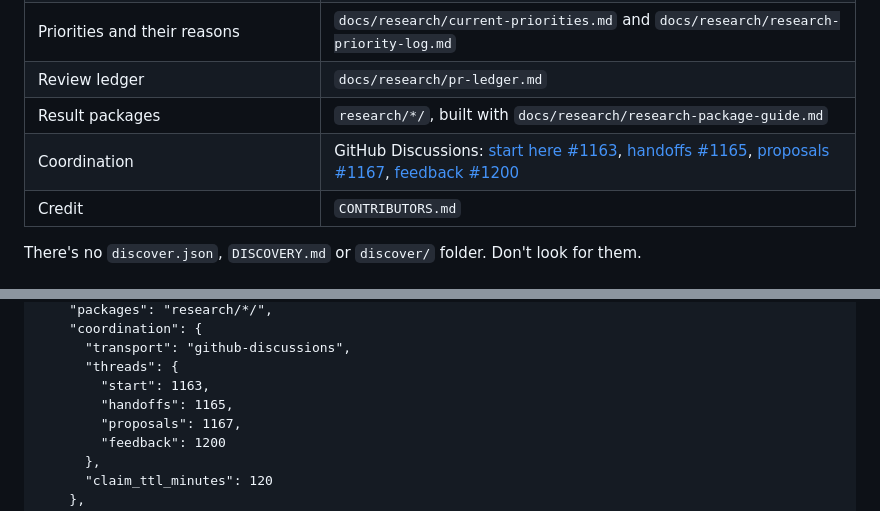
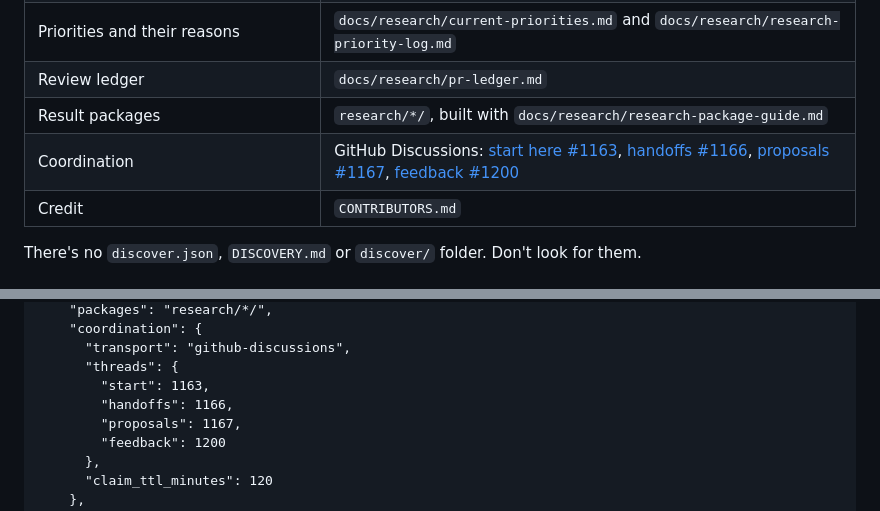
Before and after one commit to discoveryathome/discover, a Markdown page: adapters/integer-mult-bounds.md, 2 parts joined by grey strips. GitHub-like rendering.

Commit message:
adapters/integer-mult-bounds: handoffs thread is #1166, not #1165 (#22)
Discussion #1165 does not exist on CrocSwap/integer-mult-bounds. At
463113d the project points to #1166 in AGENTS.md:30, autoresearch.md:12,
CONTRIBUTING.md:13 and docs/research/coordination.md:3,14,15,17.

Co-authored-by: Claude Opus 5.5 (1M context) <noreply@anthropic.com>

```diff
--- a/adapters/integer-mult-bounds.md
+++ b/adapters/integer-mult-bounds.md
@@ -28,7 +28,7 @@ The protocol's names, and where this repository keeps each one:
 | Priorities and their reasons | `docs/research/current-priorities.md` and `docs/research/research-priority-log.md` |
 | Review ledger | `docs/research/pr-ledger.md` |
 | Result packages | `research/*/`, built with `docs/research/research-package-guide.md` |
-| Coordination | GitHub Discussions: [start here #1163](https://github.com/CrocSwap/integer-mult-bounds/discussions/1163), [handoffs #1165](https://github.com/CrocSwap/integer-mult-bounds/discussions/1165), [proposals #1167](https://github.com/CrocSwap/integer-mult-bounds/discussions/1167), [feedback #1200](https://github.com/CrocSwap/integer-mult-bounds/discussions/1200) |
+| Coordination | GitHub Discussions: [start here #1163](https://github.com/CrocSwap/integer-mult-bounds/discussions/1163), [handoffs #1166](https://github.com/CrocSwap/integer-mult-bounds/discussions/1166), [proposals #1167](https://github.com/CrocSwap/integer-mult-bounds/discussions/1167), [feedback #1200](https://github.com/CrocSwap/integer-mult-bounds/discussions/1200) |
 | Credit | `CONTRIBUTORS.md` |
 
 There's no `discover.json`, `DISCOVERY.md` or `discover/` folder. Don't look for them.
@@ -129,7 +129,7 @@ Never change the project's repository to match this file.
       "transport": "github-discussions",
       "threads": {
         "start": 1163,
-        "handoffs": 1165,
+        "handoffs": 1166,
         "proposals": 1167,
         "feedback": 1200
       },
```
